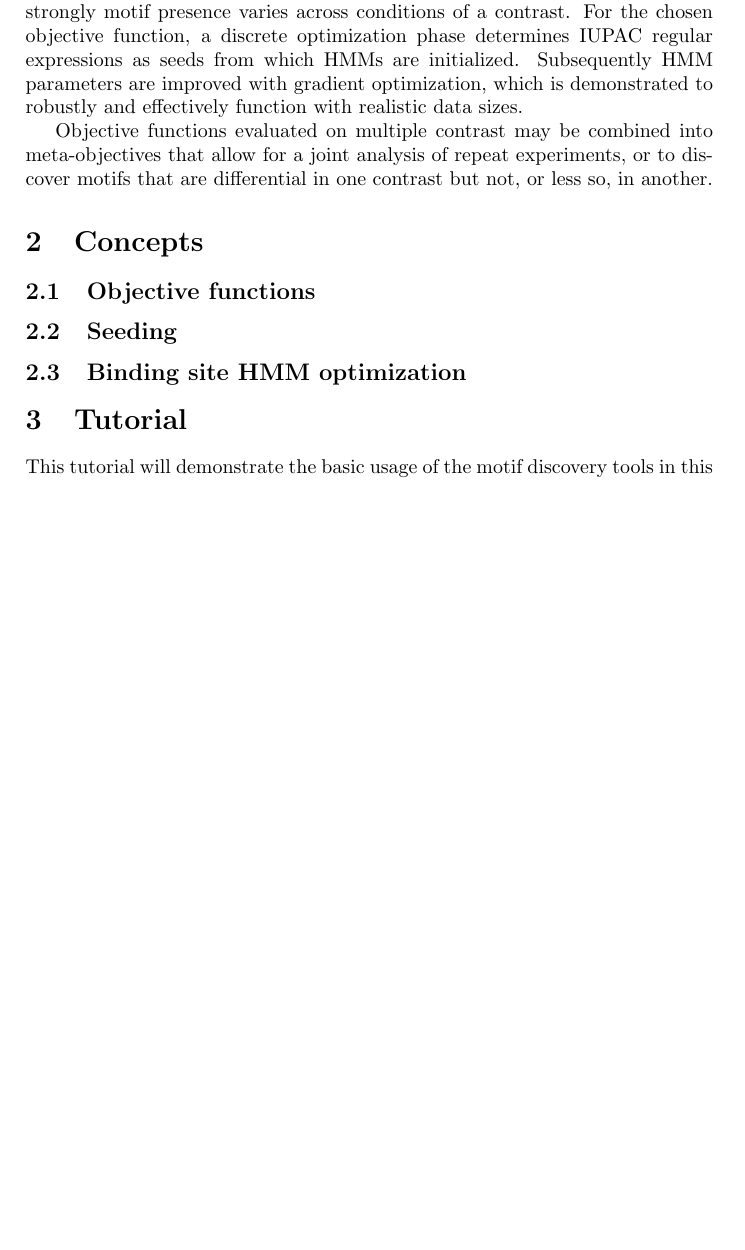
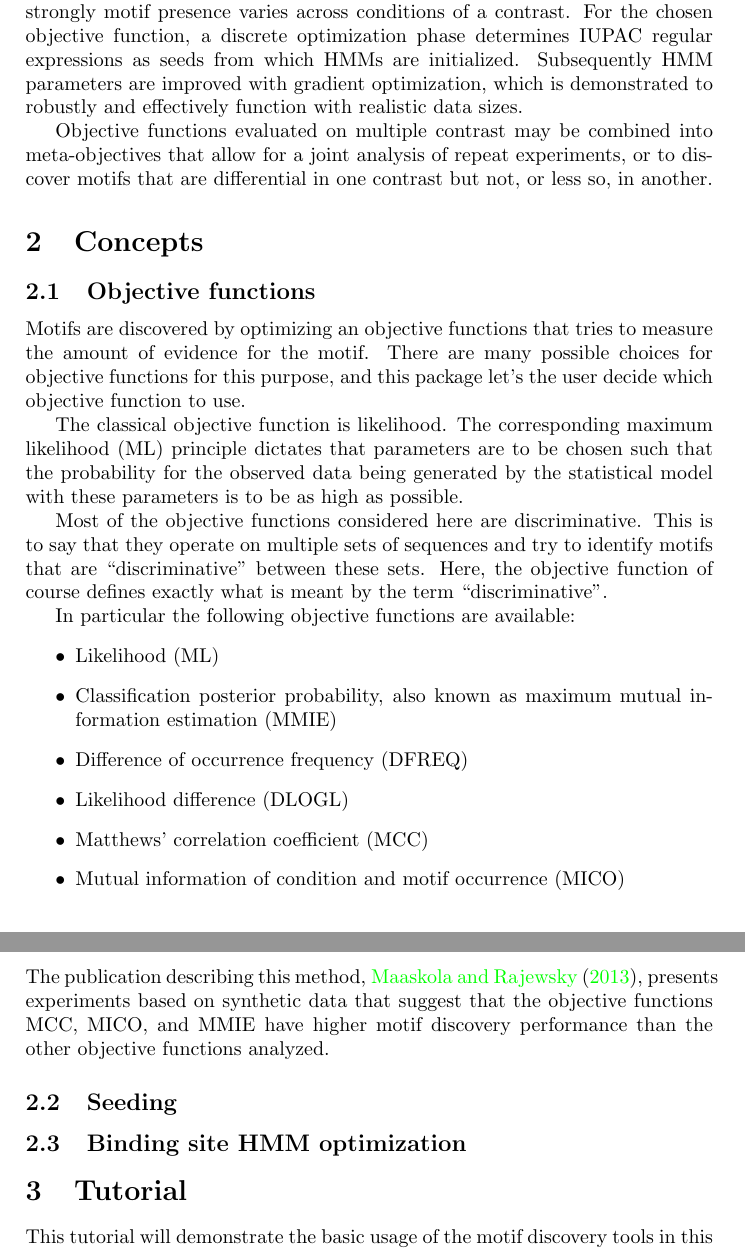
Before and after one commit to maaskola/discrover, a LaTeX paper (doc/manual.tex): part of page 3 of 8 before the commit and two parts of pages 3 and 4 of 9 after it, the two joined at a grey line, cut so that both start at the same text, the shorter picture padded with empty space. Compiled offline with pdfLaTeX.

Commit message:
Begin explanation of the objective functions

```diff
--- a/doc/manual.tex
+++ b/doc/manual.tex
@@ -77,6 +77,26 @@ Objective functions evaluated on multiple contrast may be combined into meta-obj
 
 \section{Concepts}
 \subsection{Objective functions}
+Motifs are discovered by optimizing an objective functions that tries to measure the amount of evidence for the motif.
+There are many possible choices for objective functions for this purpose, and this package let's the user decide which objective function to use.
+
+The classical objective function is likelihood.
+The corresponding maximum likelihood (ML) principle dictates that parameters are to be chosen such that the probability for the observed data being generated by the statistical model with these parameters is to be as high as possible.
+
+Most of the objective functions considered here are discriminative.
+This is to say that they operate on multiple sets of sequences and try to identify motifs that are ``discriminative'' between these sets.
+Here, the objective function of course defines exactly what is meant by the term ``discriminative''.
+
+In particular the following objective functions are available:
+\begin{itemize}
+  \item Likelihood (ML)
+  \item Classification posterior probability, also known as maximum mutual information estimation (MMIE)
+  \item Difference of occurrence frequency (DFREQ)
+  \item Likelihood difference (DLOGL)
+  \item Matthews' correlation coefficient (MCC)
+  \item Mutual information of condition and motif occurrence (MICO)
+\end{itemize}
+The publication describing this method, \cite{Maaskola2013}, presents experiments based on synthetic data that suggest that the objective functions MCC, MICO, and MMIE have higher motif discovery performance than the other objective functions analyzed.
 \subsection{Seeding}
 \subsection{Binding site HMM optimization}
 
```
